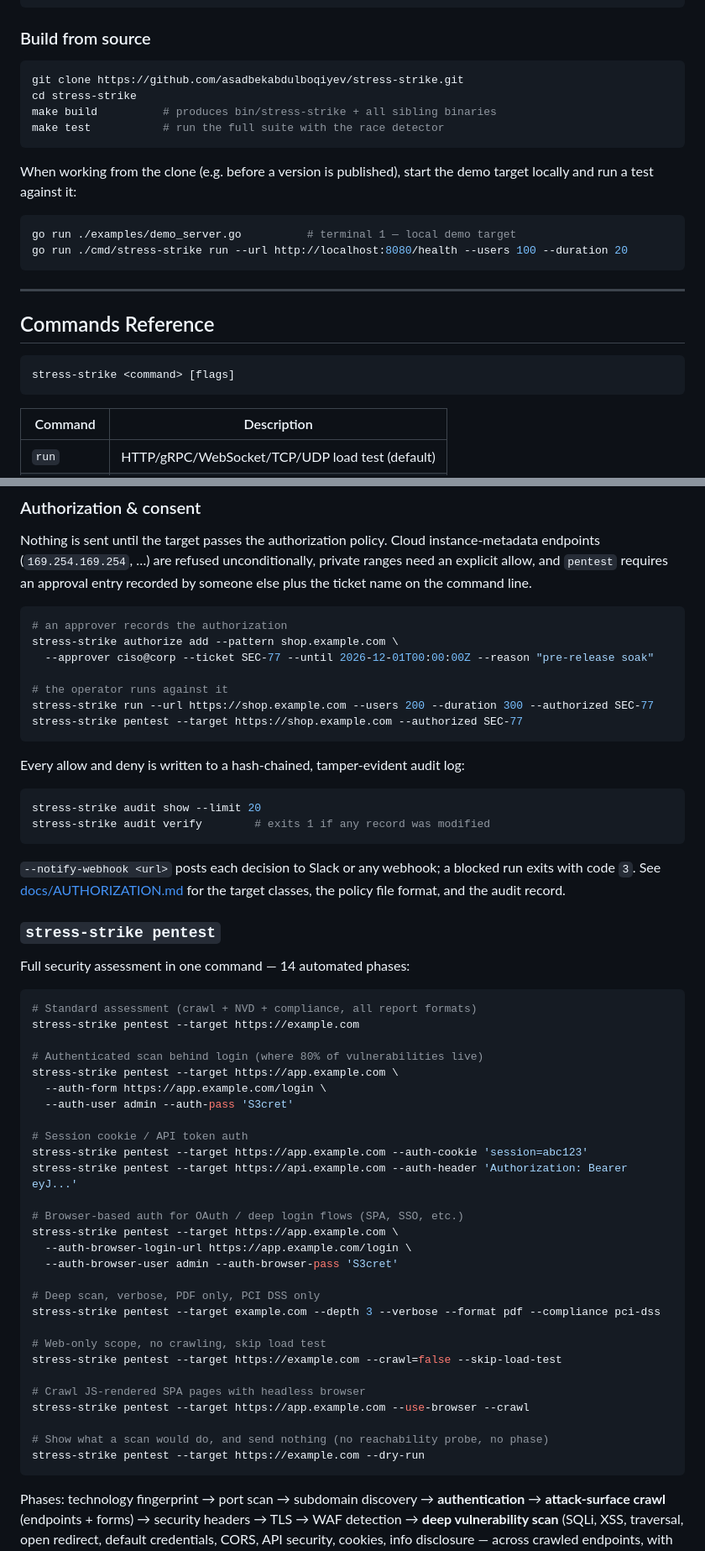
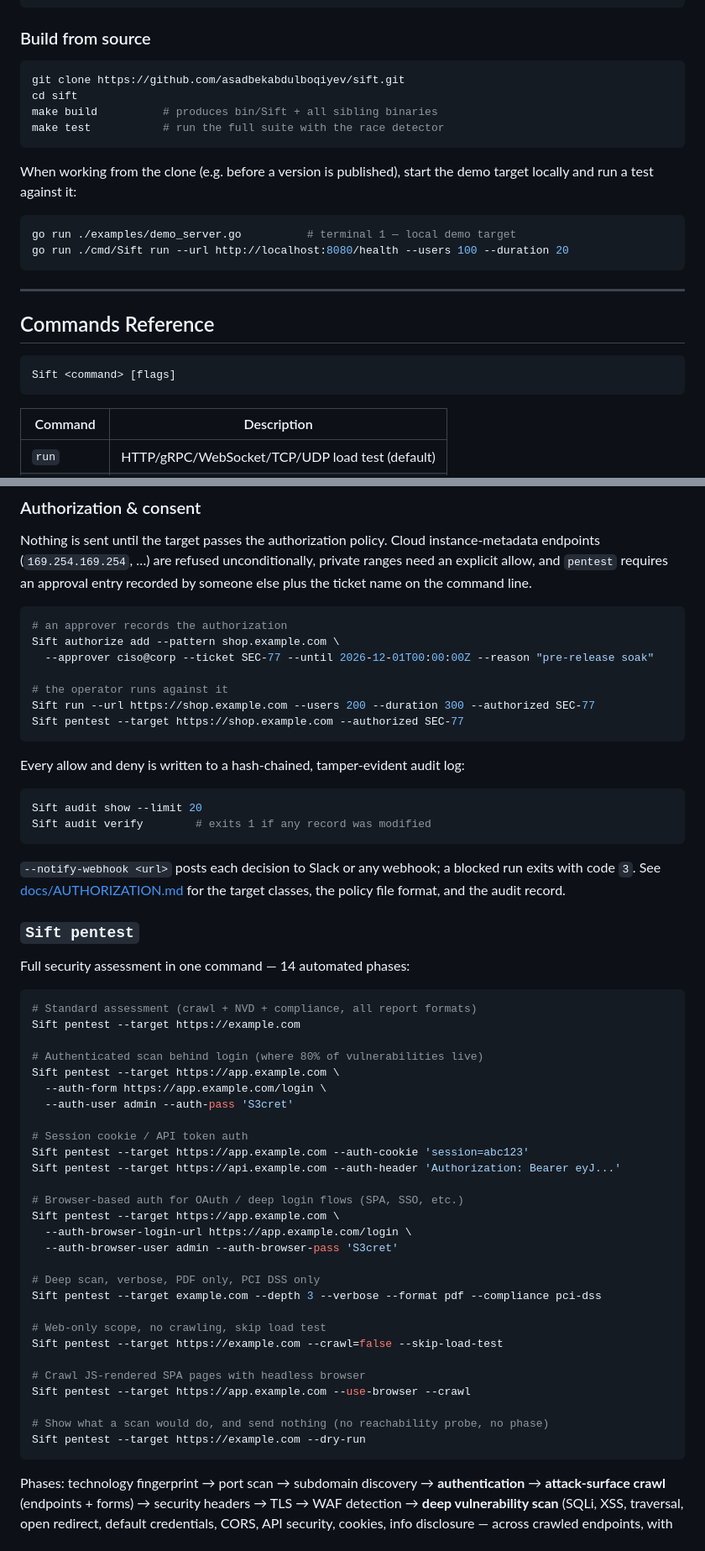
Before and after one commit to asadbekabdulboqiyev/stress-strike, a Markdown page: README.md, 2 parts joined by grey strips. Shown at 84% size. GitHub-like rendering.

Commit message:
Update README.md: rename stress-strike to Sift, update module paths and versions to 0.14.14

````diff
--- a/README.md
+++ b/README.md
@@ -156,9 +156,9 @@ stress-strike run --url https://api.example.com --users 50 --duration 30 \
 ### Build from source
 
 ```sh
-git clone https://github.com/asadbekabdulboqiyev/stress-strike.git
-cd stress-strike
-make build          # produces bin/stress-strike + all sibling binaries
+git clone https://github.com/asadbekabdulboqiyev/sift.git
+cd sift
+make build          # produces bin/Sift + all sibling binaries
 make test           # run the full suite with the race detector
 ```
 
@@ -167,7 +167,7 @@ demo target locally and run a test against it:
 
 ```sh
 go run ./examples/demo_server.go          # terminal 1 — local demo target
-go run ./cmd/stress-strike run --url http://localhost:8080/health --users 100 --duration 20
+go run ./cmd/Sift run --url http://localhost:8080/health --users 100 --duration 20
 ```
 
 ---
@@ -175,7 +175,7 @@ go run ./cmd/stress-strike run --url http://localhost:8080/health --users 100 --
 ## Commands Reference
 
 ```
-stress-strike <command> [flags]
+Sift <command> [flags]
 ```
 
 | Command | Description |
@@ -199,58 +199,58 @@ recorded by someone else plus the ticket name on the command line.
 
 ```sh
 # an approver records the authorization
-stress-strike authorize add --pattern shop.example.com \
+Sift authorize add --pattern shop.example.com \
   --approver ciso@corp --ticket SEC-77 --until 2026-12-01T00:00:00Z --reason "pre-release soak"
 
 # the operator runs against it
-stress-strike run --url https://shop.example.com --users 200 --duration 300 --authorized SEC-77
-stress-strike pentest --target https://shop.example.com --authorized SEC-77
+Sift run --url https://shop.example.com --users 200 --duration 300 --authorized SEC-77
+Sift pentest --target https://shop.example.com --authorized SEC-77
 ```
 
 Every allow and deny is written to a hash-chained, tamper-evident audit log:
 
 ```sh
-stress-strike audit show --limit 20
-stress-strike audit verify        # exits 1 if any record was modified
+Sift audit show --limit 20
+Sift audit verify        # exits 1 if any record was modified
 ```
 
 `--notify-webhook <url>` posts each decision to Slack or any webhook; a blocked
 run exits with code `3`. See [docs/AUTHORIZATION.md](docs/AUTHORIZATION.md) for
 the target classes, the policy file format, and the audit record.
 
-### `stress-strike pentest`
+### `Sift pentest`
 
 Full security assessment in one command — 14 automated phases:
 
 ```bash
 # Standard assessment (crawl + NVD + compliance, all report formats)
-stress-strike pentest --target https://example.com
+Sift pentest --target https://example.com
 
 # Authenticated scan behind login (where 80% of vulnerabilities live)
-stress-strike pentest --target https://app.example.com \
+Sift pentest --target https://app.example.com \
   --auth-form https://app.example.com/login \
   --auth-user admin --auth-pass 'S3cret'
 
 # Session cookie / API token auth
-stress-strike pentest --target https://app.example.com --auth-cookie 'session=abc123'
-stress-strike pentest --target https://api.example.com --auth-header 'Authorization: Bearer eyJ...'
+Sift pentest --target https://app.example.com --auth-cookie 'session=abc123'
+Sift pentest --target https://api.example.com --auth-header 'Authorization: Bearer eyJ...'
 
 # Browser-based auth for OAuth / deep login flows (SPA, SSO, etc.)
-stress-strike pentest --target https://app.example.com \
+Sift pentest --target https://app.example.com \
   --auth-browser-login-url https://app.example.com/login \
   --auth-browser-user admin --auth-browser-pass 'S3cret'
 
 # Deep scan, verbose, PDF only, PCI DSS only
-stress-strike pentest --target example.com --depth 3 --verbose --format pdf --compliance pci-dss
+Sift pentest --target example.com --depth 3 --verbose --format pdf --compliance pci-dss
 
 # Web-only scope, no crawling, skip load test
-stress-strike pentest --target https://example.com --crawl=false --skip-load-test
+Sift pentest --target https://example.com --crawl=false --skip-load-test
 
 # Crawl JS-rendered SPA pages with headless browser
-stress-strike pentest --target https://app.example.com --use-browser --crawl
+Sift pentest --target https://app.example.com --use-browser --crawl
 
 # Show what a scan would do, and send nothing (no reachability probe, no phase)
-stress-strike pentest --target https://example.com --dry-run
+Sift pentest --target https://example.com --dry-run
 ```
 
 Phases: technology fingerprint → port scan → subdomain discovery →
````
Also changed, not shown: other parts of README.md (+76 -76 lines).
